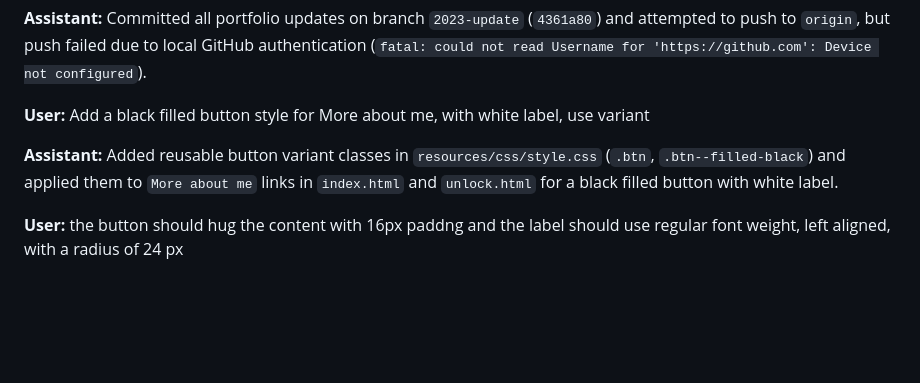
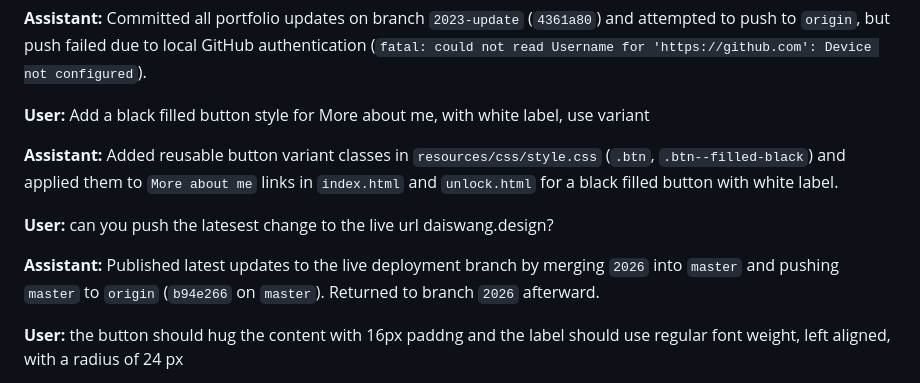
Before and after one commit to daisyyiwang/Portfolio, a Markdown page: conversation.md, the part around the change. GitHub-like rendering; blank space fills up the shorter version.

Commit message:
Log master publish result in conversation

```diff
--- a/conversation.md
+++ b/conversation.md
@@ -136,6 +136,10 @@
 
 **Assistant:** Added reusable button variant classes in `resources/css/style.css` (`.btn`, `.btn--filled-black`) and applied them to `More about me` links in `index.html` and `unlock.html` for a black filled button with white label.
 
+**User:** can you push the latesest change to the live url daiswang.design?
+
+**Assistant:** Published latest updates to the live deployment branch by merging `2026` into `master` and pushing `master` to `origin` (`b94e266` on `master`). Returned to branch `2026` afterward.
+
 **User:** the button should hug the content with 16px paddng and the label should use regular font weight, left aligned, with a radius of 24 px
 
 **Assistant:** Updated `.btn` in `resources/css/style.css` to `padding: 16px`, `font-weight: 400`, `justify-content: flex-start`, and `border-radius: 24px` so the button hugs content with the requested alignment and shape.
```
